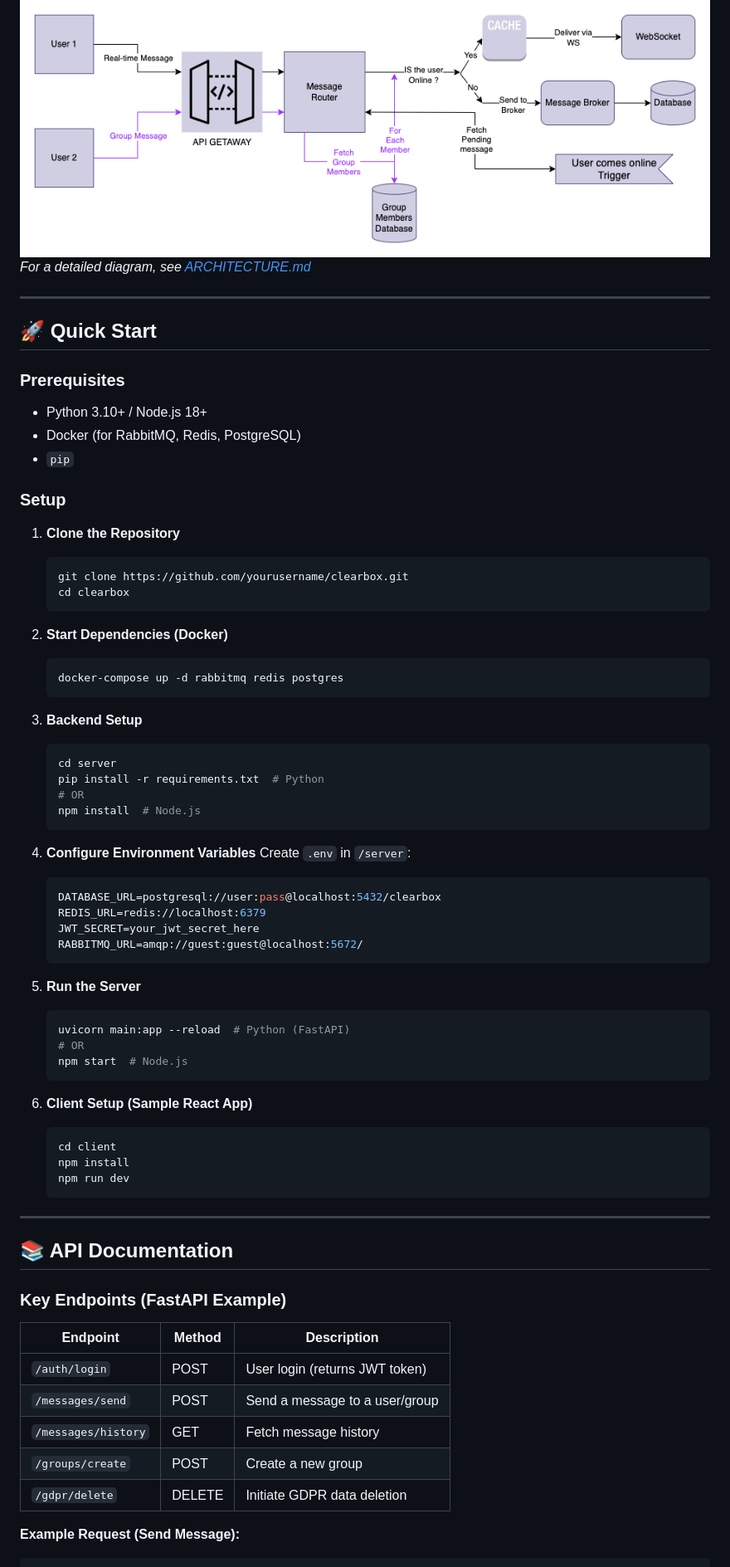
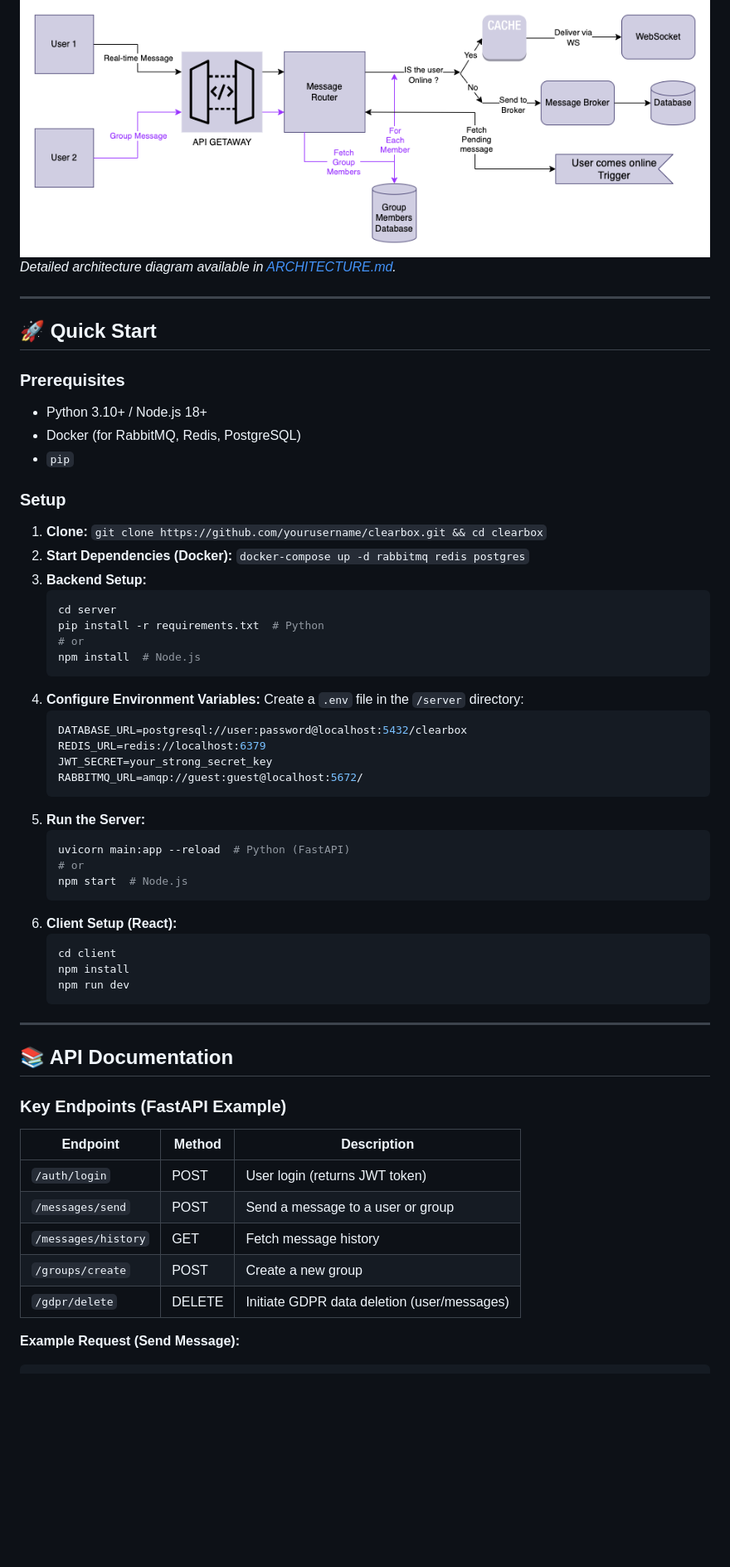
Before and after one commit to imaddde867/ClearBox, a Markdown page: README.md, the part around the change printed below. Shown: that part at 83% size. GitHub-like rendering; blank space fills up the shorter version.

````diff
--- a/README.md
+++ b/README.md
@@ -43,55 +43,43 @@ A scalable, secure, and GDPR-compliant chat application supporting **1:1 messagi
 ## 📐 Architecture Diagram
 
 ![Architecture Diagram](docs/Plan_Diagram.drawio.png)
-*For a detailed diagram, see [ARCHITECTURE.md](docs/architecture.md)*
+*Detailed architecture diagram available in [ARCHITECTURE.md](docs/architecture.md).*
 
 ---
 
 ## 🚀 Quick Start
 
 ### Prerequisites
+
 - Python 3.10+ / Node.js 18+
 - Docker (for RabbitMQ, Redis, PostgreSQL)
 - `pip`
 
 ### Setup
 
-1. **Clone the Repository**
-   ```bash
-   git clone https://github.com/yourusername/clearbox.git
-   cd clearbox
-   ```
-
-2. **Start Dependencies (Docker)**
-   ```bash
-   docker-compose up -d rabbitmq redis postgres
-   ```
-
-3. **Backend Setup**
+1. **Clone:** `git clone https://github.com/yourusername/clearbox.git && cd clearbox`
+2. **Start Dependencies (Docker):** `docker-compose up -d rabbitmq redis postgres`
+3. **Backend Setup:**
    ```bash
    cd server
    pip install -r requirements.txt  # Python
-   # OR
+   # or
    npm install  # Node.js
    ```
-
-4. **Configure Environment Variables**
-   Create `.env` in `/server`:
+4. **Configure Environment Variables:** Create a `.env` file in the `/server` directory:
    ```env
-   DATABASE_URL=postgresql://user:pass@localhost:5432/clearbox
+   DATABASE_URL=postgresql://user:password@localhost:5432/clearbox
    REDIS_URL=redis://localhost:6379
-   JWT_SECRET=your_jwt_secret_here
+   JWT_SECRET=your_strong_secret_key
    RABBITMQ_URL=amqp://guest:guest@localhost:5672/
    ```
-
-5. **Run the Server**
+5. **Run the Server:**
    ```bash
    uvicorn main:app --reload  # Python (FastAPI)
-   # OR
+   # or
    npm start  # Node.js
    ```
-
-6. **Client Setup (Sample React App)**
+6. **Client Setup (React):**
    ```bash
    cd client
    npm install
@@ -104,12 +92,12 @@ A scalable, secure, and GDPR-compliant chat application supporting **1:1 messagi
 
 ### Key Endpoints (FastAPI Example)
 
-| **Endpoint**        | **Method** | **Description**                     |
-|---------------------|------------|-------------------------------------|
-| `/auth/login`      | POST       | User login (returns JWT token)     |
-| `/messages/send`   | POST       | Send a message to a user/group     |
-| `/messages/history`| GET        | Fetch message history              |
-| `/groups/create`   | POST       | Create a new group                 |
-| `/gdpr/delete`     | DELETE     | Initiate GDPR data deletion        |
+| Endpoint            | Method | Description                                 |
+|---------------------|--------|---------------------------------------------|
+| `/auth/login`       | POST   | User login (returns JWT token)              |
+| `/messages/send`    | POST   | Send a message to a user or group           |
+| `/messages/history` | GET    | Fetch message history                       |
+| `/groups/create`    | POST   | Create a new group                          |
+| `/gdpr/delete`      | DELETE | Initiate GDPR data deletion (user/messages) |
 
 **Example Request (Send Message):**
````
Also changed, not shown: other parts of README.md (+37 -47 lines).
